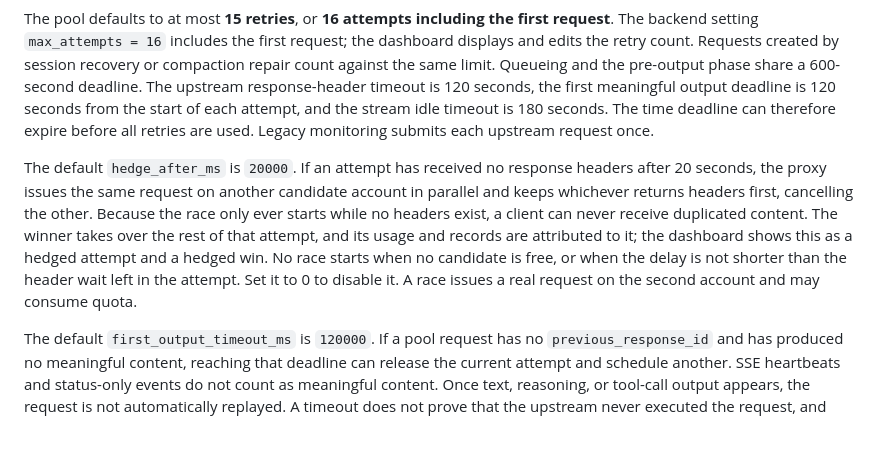
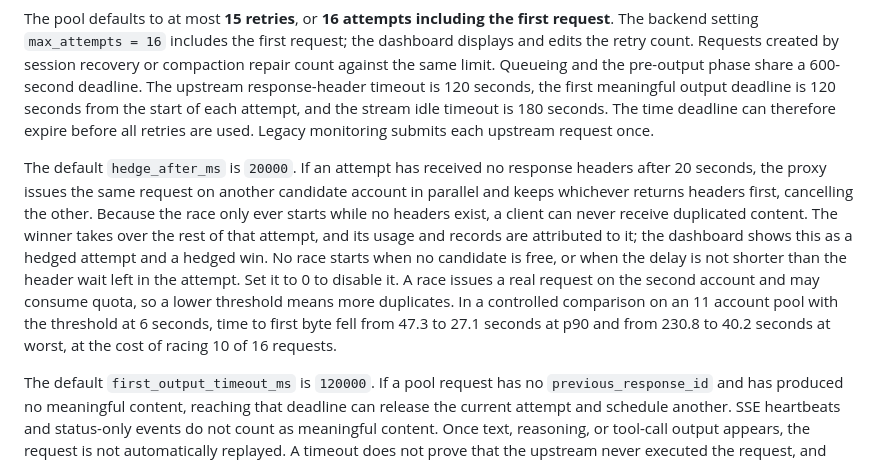
Before and after one commit to qzkinhit/codex-wiretap, a Markdown page: README.en.md, the part around the change. Rendered like a GitHub page; blank space fills up the shorter version.

```diff
--- a/README.en.md
+++ b/README.en.md
@@ -311,7 +311,7 @@ The pool path checks both HTTP status and Responses/SSE events. A failure event
 
 The pool defaults to at most **15 retries**, or **16 attempts including the first request**. The backend setting `max_attempts = 16` includes the first request; the dashboard displays and edits the retry count. Requests created by session recovery or compaction repair count against the same limit. Queueing and the pre-output phase share a 600-second deadline. The upstream response-header timeout is 120 seconds, the first meaningful output deadline is 120 seconds from the start of each attempt, and the stream idle timeout is 180 seconds. The time deadline can therefore expire before all retries are used. Legacy monitoring submits each upstream request once.
 
-The default `hedge_after_ms` is `20000`. If an attempt has received no response headers after 20 seconds, the proxy issues the same request on another candidate account in parallel and keeps whichever returns headers first, cancelling the other. Because the race only ever starts while no headers exist, a client can never receive duplicated content. The winner takes over the rest of that attempt, and its usage and records are attributed to it; the dashboard shows this as a hedged attempt and a hedged win. No race starts when no candidate is free, or when the delay is not shorter than the header wait left in the attempt. Set it to 0 to disable it. A race issues a real request on the second account and may consume quota.
+The default `hedge_after_ms` is `20000`. If an attempt has received no response headers after 20 seconds, the proxy issues the same request on another candidate account in parallel and keeps whichever returns headers first, cancelling the other. Because the race only ever starts while no headers exist, a client can never receive duplicated content. The winner takes over the rest of that attempt, and its usage and records are attributed to it; the dashboard shows this as a hedged attempt and a hedged win. No race starts when no candidate is free, or when the delay is not shorter than the header wait left in the attempt. Set it to 0 to disable it. A race issues a real request on the second account and may consume quota, so a lower threshold means more duplicates. In a controlled comparison on an 11 account pool with the threshold at 6 seconds, time to first byte fell from 47.3 to 27.1 seconds at p90 and from 230.8 to 40.2 seconds at worst, at the cost of racing 10 of 16 requests.
 
 The default `first_output_timeout_ms` is `120000`. If a pool request has no `previous_response_id` and has produced no meaningful content, reaching that deadline can release the current attempt and schedule another. SSE heartbeats and status-only events do not count as meaningful content. Once text, reasoning, or tool-call output appears, the request is not automatically replayed. A timeout does not prove that the upstream never executed the request, and more retries do not guarantee success or eliminate an upstream-wide outage.
 
```
Also changed, not shown: README.md (+1 -1 lines).
